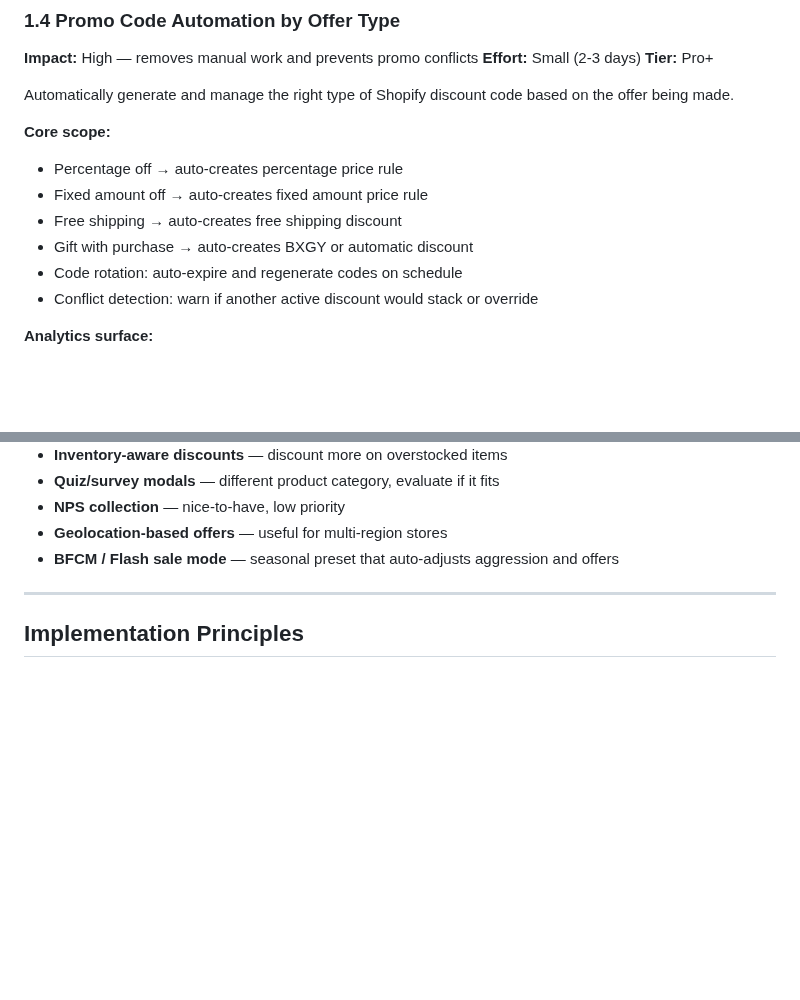
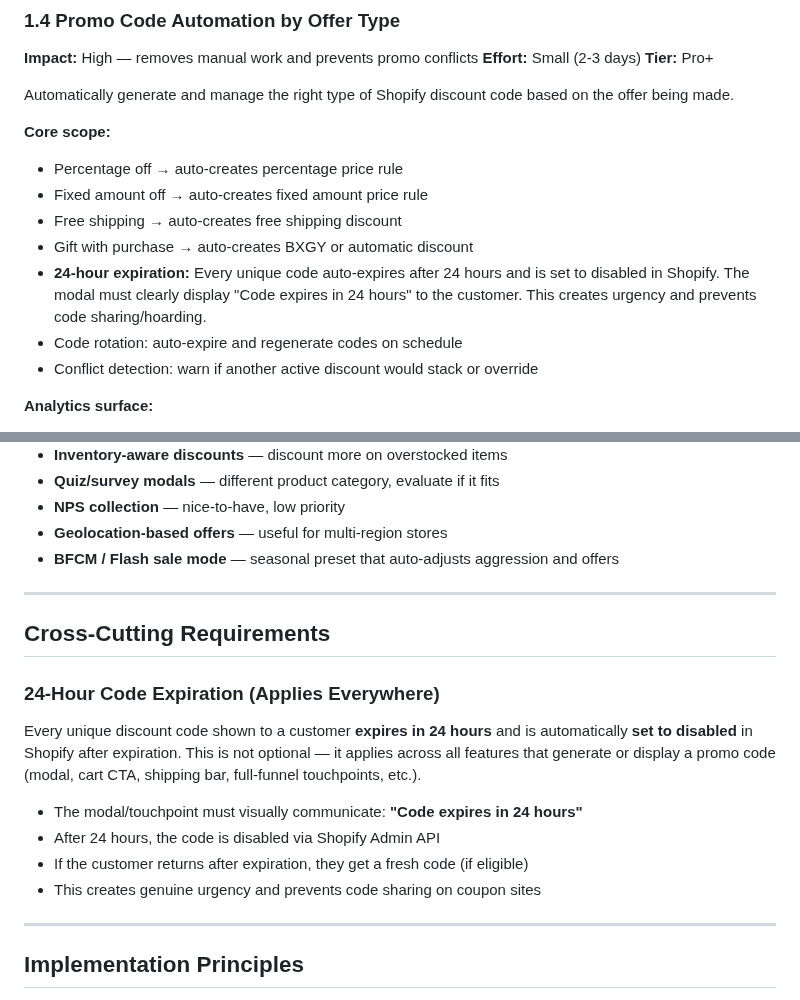
Before and after one commit to tjmajewski/exit-intent-offer-v2, a Markdown page: ROADMAP.md, 2 parts joined by grey strips. Drawn GitHub-style; blank space fills up the shorter version.

Commit message:
Add 24-hour code expiration as cross-cutting requirement
Every unique promo code auto-expires and is set to disabled in Shopify
after 24 hours. The modal must display "Code expires in 24 hours" to
drive urgency and prevent code sharing on coupon sites.

https://claude.ai/code/session_01FwgoKZzpK6q6XvkkRRqdCJ

```diff
--- a/ROADMAP.md
+++ b/ROADMAP.md
@@ -112,6 +112,7 @@ Automatically generate and manage the right type of Shopify discount code based
 - Fixed amount off → auto-creates fixed amount price rule
 - Free shipping → auto-creates free shipping discount
 - Gift with purchase → auto-creates BXGY or automatic discount
+- **24-hour expiration:** Every unique code auto-expires after 24 hours and is set to disabled in Shopify. The modal must clearly display "Code expires in 24 hours" to the customer. This creates urgency and prevents code sharing/hoarding.
 - Code rotation: auto-expire and regenerate codes on schedule
 - Conflict detection: warn if another active discount would stack or override
 
@@ -338,6 +339,18 @@ Ideas worth validating but not yet committed. Revisit after Tiers 1-3 ship.
 
 ---
 
+## Cross-Cutting Requirements
+
+### 24-Hour Code Expiration (Applies Everywhere)
+Every unique discount code shown to a customer **expires in 24 hours** and is automatically **set to disabled** in Shopify after expiration. This is not optional — it applies across all features that generate or display a promo code (modal, cart CTA, shipping bar, full-funnel touchpoints, etc.).
+
+- The modal/touchpoint must visually communicate: **"Code expires in 24 hours"**
+- After 24 hours, the code is disabled via Shopify Admin API
+- If the customer returns after expiration, they get a fresh code (if eligible)
+- This creates genuine urgency and prevents code sharing on coupon sites
+
+---
+
 ## Implementation Principles
 
 1. **Ship incrementally.** Each feature should be usable on its own. Don't build a 3-feature bundle — ship one, learn, ship the next.
```
